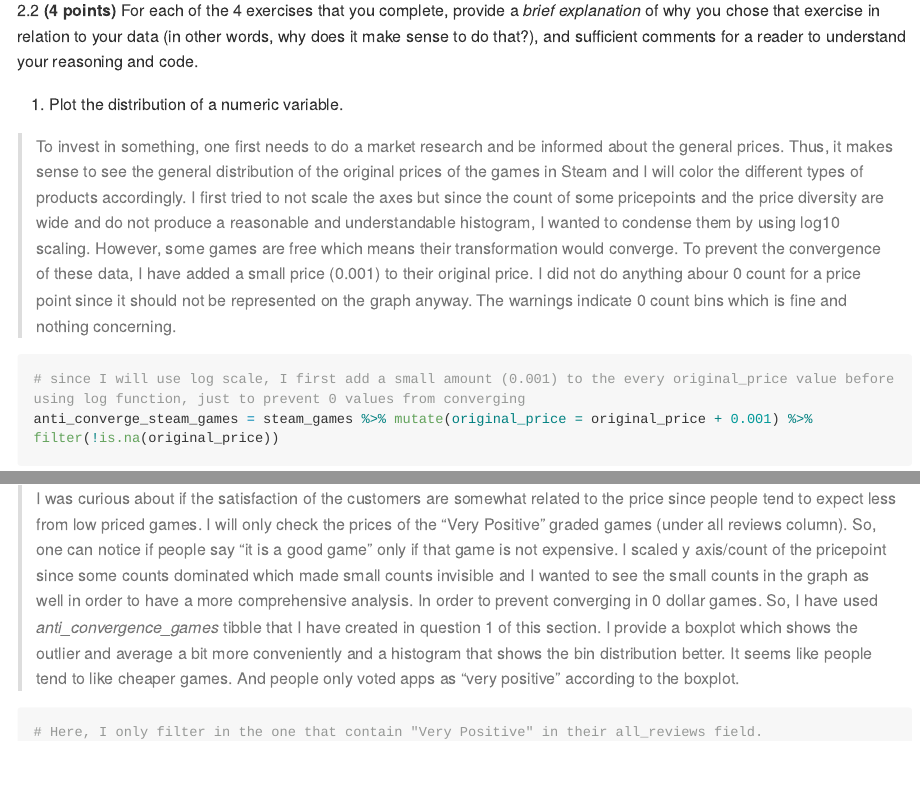
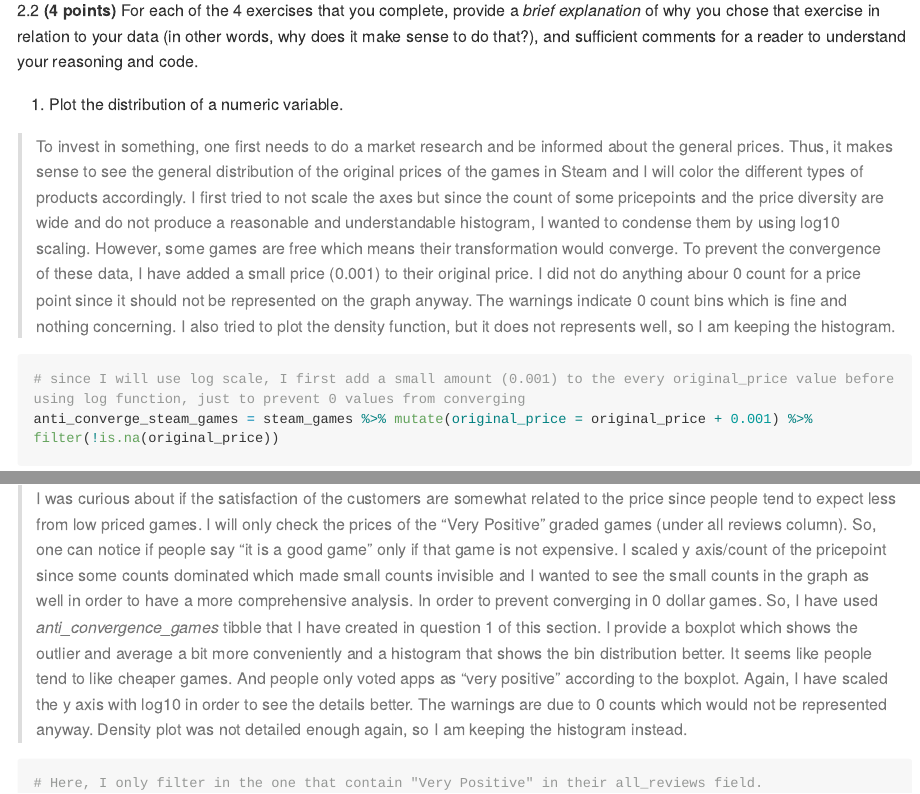
Before and after one commit to stat545ubc-2023/mda-berkeucar, an R Markdown document (mini-project-1.Rmd): the page in a window 1100 px wide, from 6500 px down, and a second part further down, joined at a grey line. Rendered offline with R 4.5, knitr and Pandoc, with nearby package versions; some code elsewhere in the file could not run offline; long lines of code are wrapped.

Commit message:
A markdown error fixed on rmd file -> and md file consequently

````diff
--- a/mini-project-1.Rmd
+++ b/mini-project-1.Rmd
@@ -171,7 +171,7 @@ Make sure that you're using dplyr and ggplot2 rather than base R for this task.
 <!-------------------------- Start your work below ---------------------------->
 1.  Plot the distribution of a numeric variable.
 
-> To invest in something, one first needs to do a market research and be informed about the general prices. Thus, it makes sense to see the general distribution of the original prices of the games in Steam and I will color the different types of products accordingly. I first tried to not scale the axes but since the count of some pricepoints and the price diversity are wide and do not produce a reasonable and understandable histogram, I wanted to condense them by using log10 scaling. However, some games are free which means their transformation would converge. To prevent the convergence of these data, I have added a small price (0.001) to their original price. I did not do anything abour 0 count for a price point since it should not be represented on the graph anyway. The warnings indicate 0 count bins which is fine and nothing concerning.
+> To invest in something, one first needs to do a market research and be informed about the general prices. Thus, it makes sense to see the general distribution of the original prices of the games in Steam and I will color the different types of products accordingly. I first tried to not scale the axes but since the count of some pricepoints and the price diversity are wide and do not produce a reasonable and understandable histogram, I wanted to condense them by using log10 scaling. However, some games are free which means their transformation would converge. To prevent the convergence of these data, I have added a small price (0.001) to their original price. I did not do anything abour 0 count for a price point since it should not be represented on the graph anyway. The warnings indicate 0 count bins which is fine and nothing concerning. I also tried to plot the density function, but it does not represents well, so I am keeping the histogram.
 
 ```{r}
 # since I will use log scale, I first add a small amount (0.001) to the every original_price value before using log function, just to prevent 0 values from converging
@@ -230,7 +230,7 @@ ggplot(augmented_steam_games) +
 
 5.  Filter observations in your data according to your own criteria. Think of what you'd like to explore - again, if this was the `titanic` dataset, I may want to narrow my search down to passengers born in a particular year...
 
-> I was curious about if the satisfaction of the customers are somewhat related to the price since people tend to expect less from low priced games. I will only check the prices of the "Very Positive" graded games (under all reviews column). So, one can notice if people say "it is a good game" only if that game is not expensive. I scaled y axis/count of the pricepoint since some counts dominated which made small counts invisible and I wanted to see the small counts in the graph as well in order to have a more comprehensive analysis. In order to prevent converging in 0 dollar games. So, I have used *anti_convergence_games* tibble that I have created in question 1 of this section. I provide a boxplot which shows the outlier and average a bit more conveniently and a histogram that shows the bin distribution better. It seems like people tend to like cheaper games. And people only voted apps as "very positive" according to the boxplot.
+> I was curious about if the satisfaction of the customers are somewhat related to the price since people tend to expect less from low priced games. I will only check the prices of the "Very Positive" graded games (under all reviews column). So, one can notice if people say "it is a good game" only if that game is not expensive. I scaled y axis/count of the pricepoint since some counts dominated which made small counts invisible and I wanted to see the small counts in the graph as well in order to have a more comprehensive analysis. In order to prevent converging in 0 dollar games. So, I have used *anti_convergence_games* tibble that I have created in question 1 of this section. I provide a boxplot which shows the outlier and average a bit more conveniently and a histogram that shows the bin distribution better. It seems like people tend to like cheaper games. And people only voted apps as "very positive" according to the boxplot. Again, I have scaled the y axis with log10 in order to see the details better. The warnings are due to 0 counts which would not be represented anyway. Density plot was not detailed enough again, so I am keeping the histogram instead.
 
 ```{r}
 # Here, I only filter in the one that contain "Very Positive" in their all_reviews field.
````
Also changed, not shown: mini-project-1.md, mini-project-1_files/figure-gfm/unnamed-chunk-5-1.png, mini-project-1_files/figure-gfm/unnamed-chunk-6-2.png, mini-project-1.Rmd (4 more changed lines).
